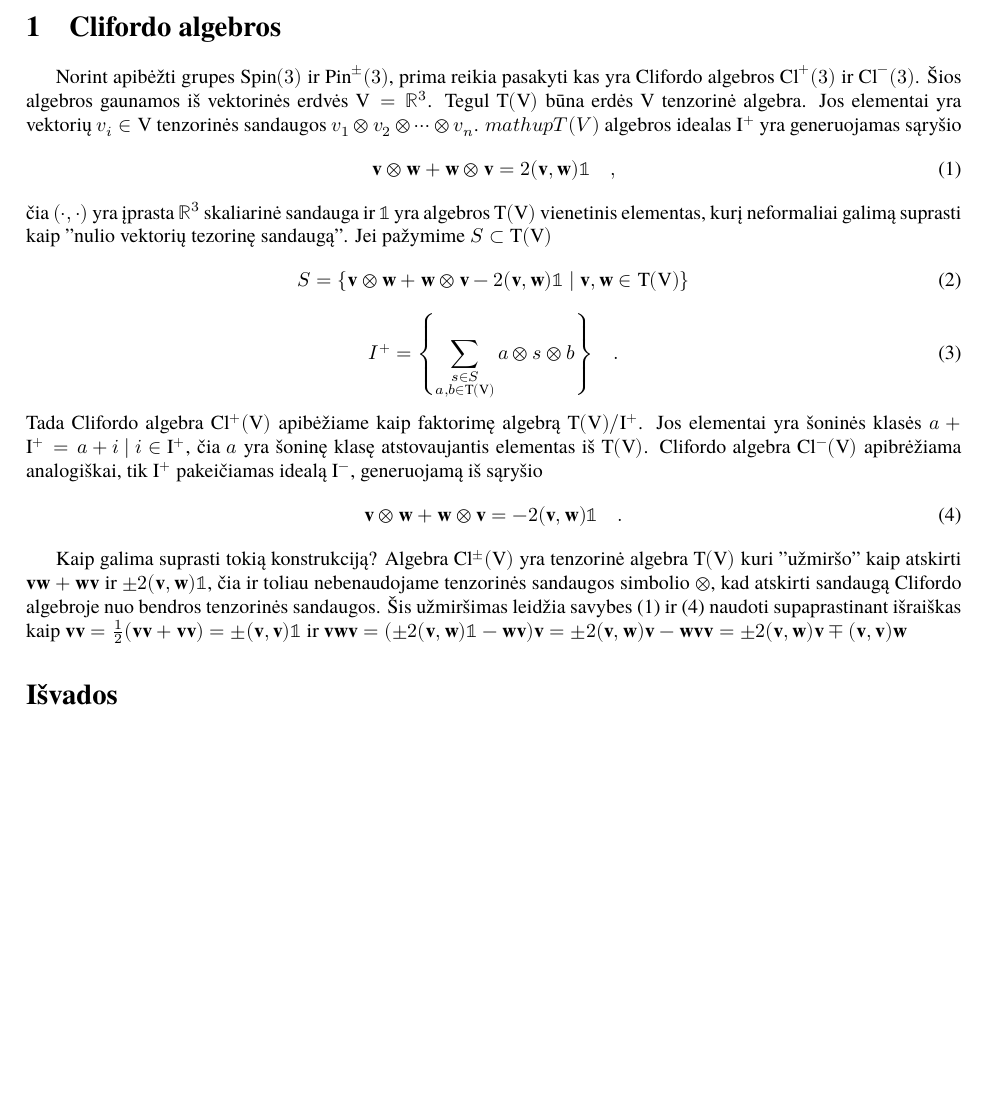
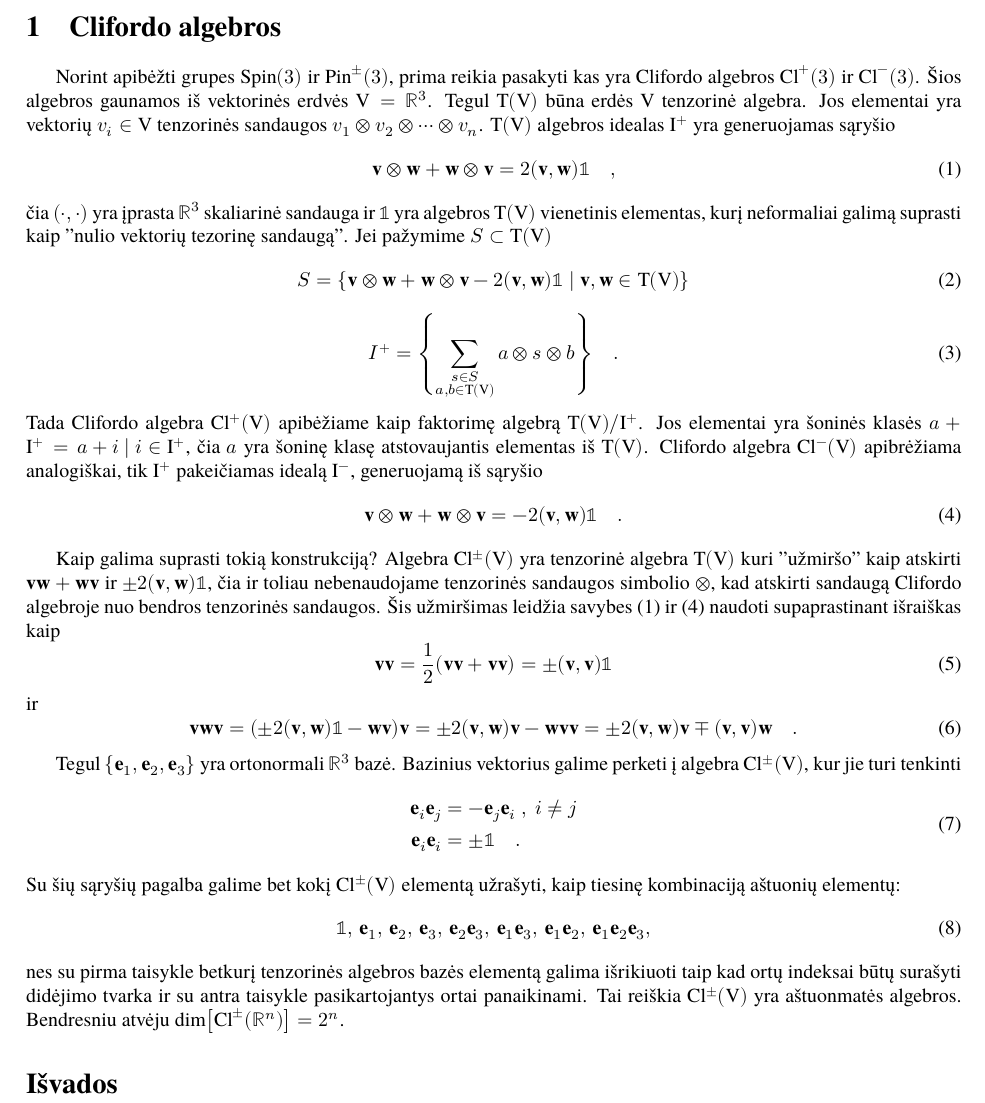
Before and after one commit to ImMenSon5040/double-gruops, a LaTeX document (darbas.tex, which reads sec/clif.tex): part of page 3 of 5, cut so that both start at the same text, the shorter picture padded with empty space. Compiled offline with XeLaTeX.

Commit message:
Wrote a paragraph on the basis of Cl+-

```diff
--- a/sec/clif.tex
+++ b/sec/clif.tex
@@ -2,7 +2,7 @@
 Norint apibėžti grupes $\spin$ ir $\pinpm$, prima reikia pasakyti kas yra Clifordo algebros
 $\mathup{Cl}^+(3)$ ir $\mathup{Cl}^-(3)$. Šios algebros gaunamos iš vektorinės erdvės $\mathup V = \set{R}^3$.
 Tegul $\mathup{T(V)}$ būna erdės $\mathup V$ tenzorinė algebra. Jos elementai yra vektorių $v_i \in \mathup V$ tenzorinės
-sandaugos $v_1 \otimes v_2 \otimes \dots \otimes v_n$. $mathup{T(V)}$ algebros idealas $\mathup I^+$ yra generuojamas
+sandaugos $v_1 \otimes v_2 \otimes \dots \otimes v_n$. $\mathup{T(V)}$ algebros idealas $\mathup I^+$ yra generuojamas
 sąryšio
 \begin{equation}
 	\vb v \otimes \vb w
@@ -57,5 +57,38 @@ kuri "užmiršo" kaip atskirti $\vb v \vb w + \vb w \vb v$ ir $\pm2(\vb v, \vb w
 čia ir toliau nebenaudojame tenzorinės sandaugos simbolio $\otimes$, kad atskirti sandaugą Clifordo algebroje
 nuo bendros tenzorinės sandaugos.
 Šis užmiršimas leidžia savybes (\ref{eq:cl+}) ir (\ref{eq:cl-}) naudoti supaprastinant išraiškas kaip
-$\vb v \vb v = \frac{1}{2}(\vb v \vb v + \vb v \vb v) = \pm(\vb v,\vb v) \mathbb 1$ ir
-$\vb v \vb w \vb v = \qty( \pm2(\vb v,\vb w)\mathbb 1 - \vb{wv} )\vb v = \pm2\vb{(v,w)} \vb v - \vb{wvv} =  \pm2\vb{(v,w)} \vb v \mp \vb{(v,v)}\vb w $
+\begin{equation}
+\vb v \vb v
+= \frac{1}{2}(\vb v \vb v + \vb v \vb v)
+= \pm(\vb v,\vb v) \mathbb 1
+\end{equation}
+ir
+\begin{equation}
+\vb v \vb w \vb v
+= \qty( \pm2(\vb v,\vb w)\mathbb 1 - \vb{wv} )\vb v
+= \pm2\vb{(v,w)} \vb v - \vb{wvv}
+=  \pm2\vb{(v,w)} \vb v \mp \vb{(v,v)}\vb w
+\quad .
+\end{equation}
+
+Tegul $\qty{\vb e_1,\vb e_2,\vb e_3}$ yra ortonormali $\set R^3$ bazė. Bazinius vektorius galime perketi
+į algebra $\mathup{Cl^\pm(V)}$, kur jie turi tenkinti
+\begin{equation}
+	\begin{split}
+		\vb e_i \vb e_j &= - \vb e_j \vb e_i \ , \ i \neq j \\
+		\vb e_i \vb e_i &= \pm \mathbb 1
+		\quad .
+	\end{split}
+\end{equation}
+Su šių sąryšių pagalba galime bet kokį $\mathup{Cl^\pm(V)}$ elementą užrašyti, kaip
+tiesinę kombinaciją aštuonių elementų:
+\begin{equation}
+		\mathbb 1 ,\,
+		\vb e_1 ,\, \vb e_2 ,\, \vb e_3 ,\,
+		\vb e_2 \vb e_3 ,\, \vb e_1 \vb e_3 ,\, \vb e_1 \vb e_2 ,\,
+		\vb e_1 \vb e_2 \vb e_3 ,
+\end{equation}
+nes su pirma taisykle betkurį tenzorinės algebros bazės elementą galima išrikiuoti taip kad
+ortų indeksai būtų surašyti didėjimo tvarka ir su antra taisykle pasikartojantys ortai panaikinami.
+Tai reiškia $\mathup{Cl^\pm(V)}$ yra aštuonmatės algebros.
+Bendresniu atvėju $\mathup{dim}\qty[\mathup{Cl}^\pm\qty(\set R^n)] = 2^n$.
```
